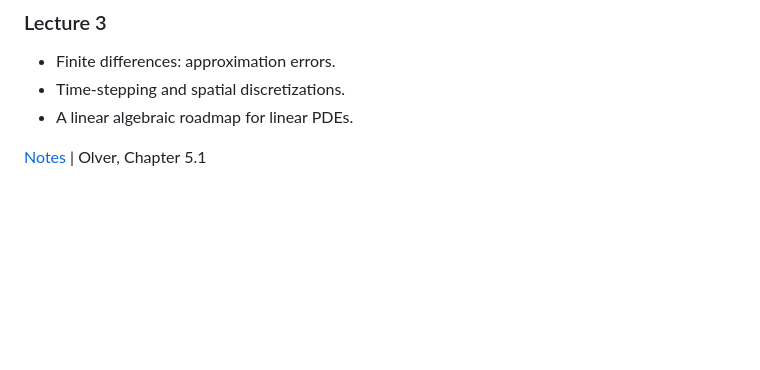
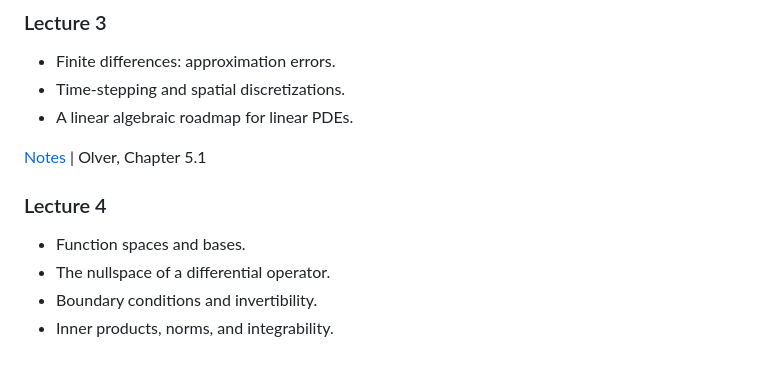
Before and after one commit to mitmath/18303, a Markdown page: README.md, the part around the change. Rendered like a GitHub page; blank space fills up the shorter version.

Commit message:
Add Lecture 4 summary

```diff
--- a/README.md
+++ b/README.md
@@ -92,3 +92,10 @@ summarizing what you intend to do. Potential projects will be suggested as the c
 - A linear algebraic roadmap for linear PDEs.
 
 [Notes](https://github.com/mitmath/18303/blob/master/lecture_notes/lecture_3.pdf) | Olver, Chapter 5.1
+
+### Lecture 4
+
+- Function spaces and bases.
+- The nullspace of a differential operator.
+- Boundary conditions and invertibility.
+- Inner products, norms, and integrability.
```
